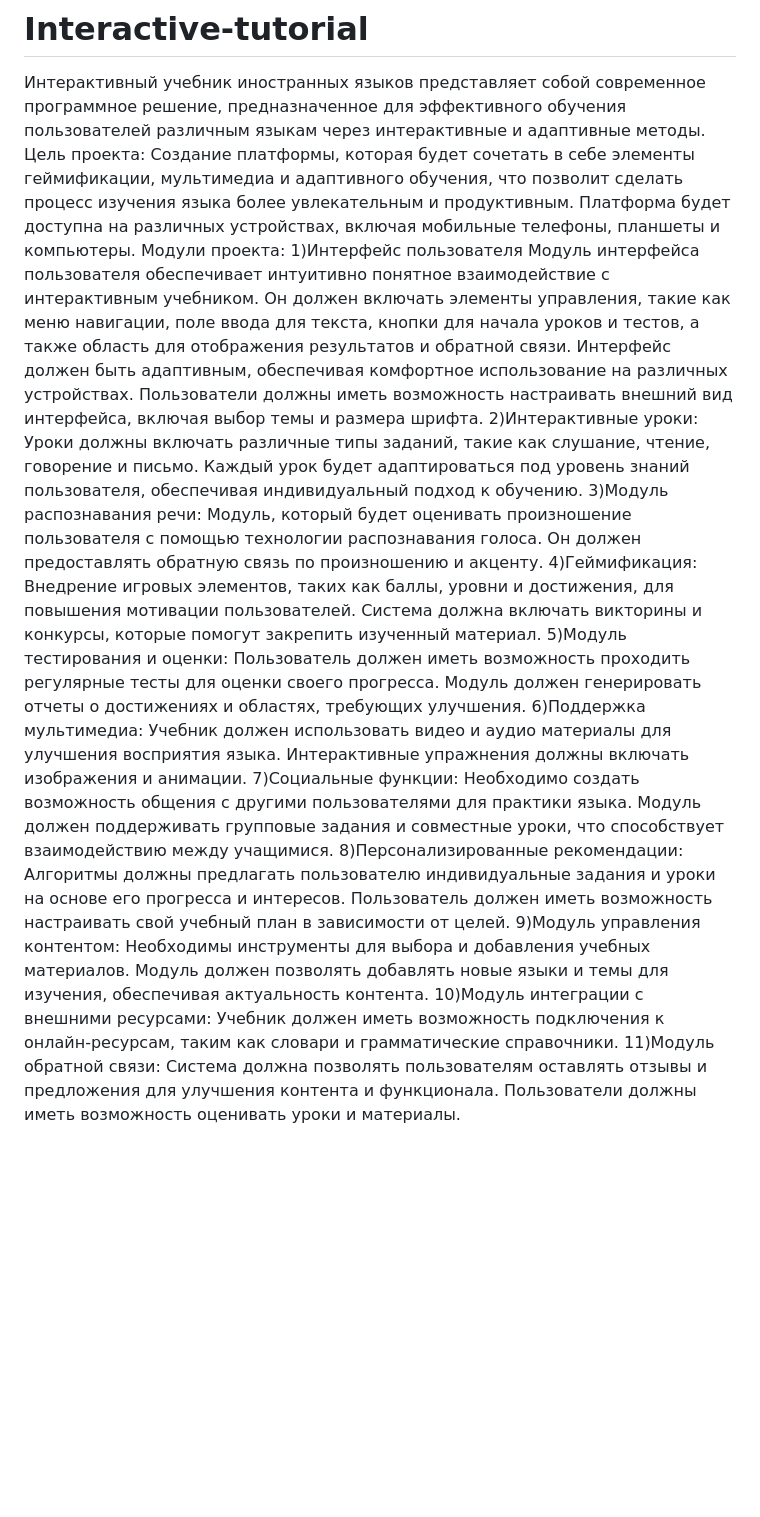
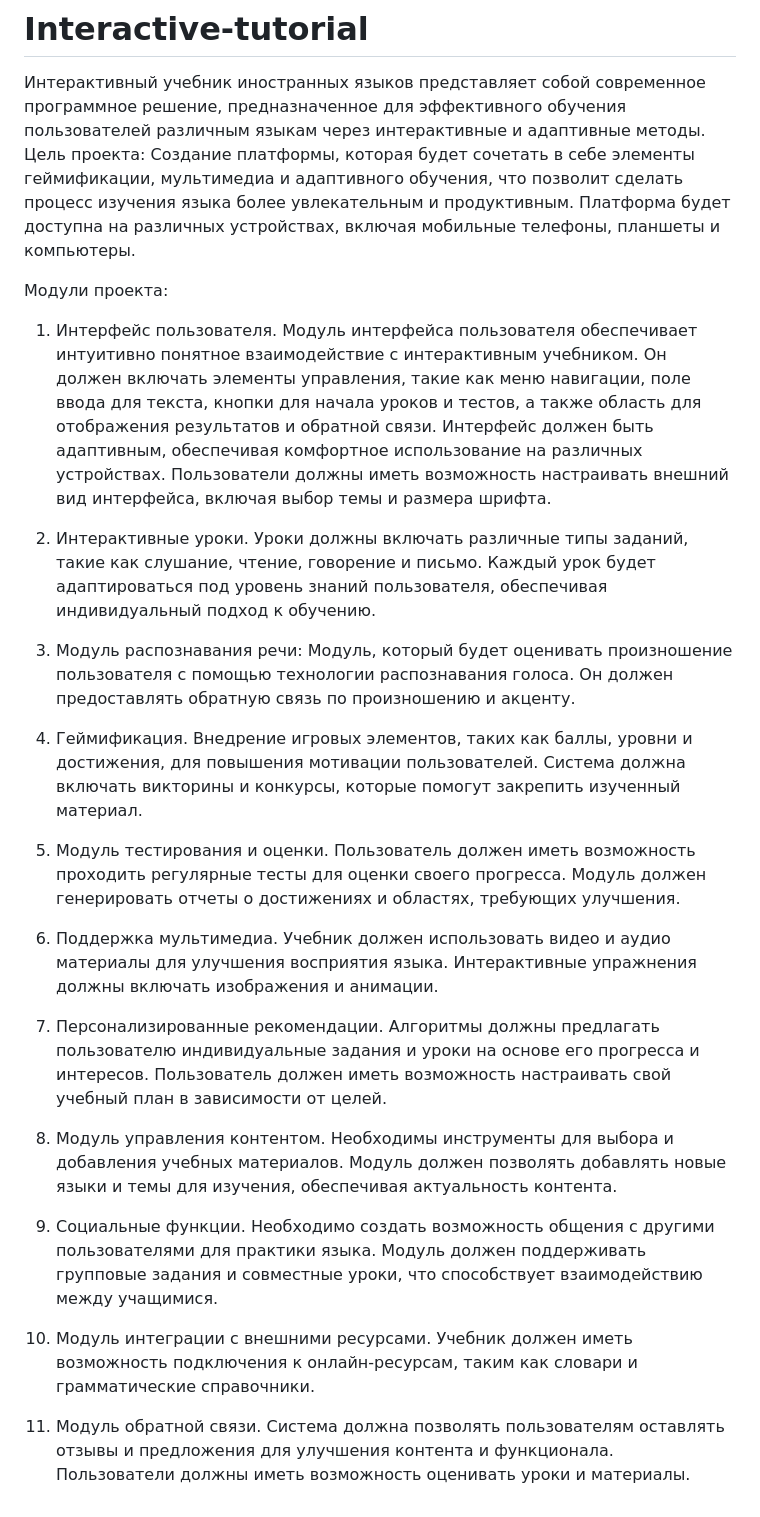
Before and after one commit to Sphynx-01/Interactive-tutorial, a Markdown page: README.md, the part around the change. GitHub-like rendering; blank space fills up the shorter version.

```diff
--- a/README.md
+++ b/README.md
@@ -1,26 +1,38 @@
 # Interactive-tutorial
 Интерактивный учебник иностранных языков представляет собой современное программное решение, предназначенное для эффективного обучения пользователей различным языкам через интерактивные и адаптивные методы.
 Цель проекта:  Создание платформы, которая будет сочетать в себе элементы геймификации, мультимедиа и адаптивного обучения, что позволит сделать процесс изучения языка более увлекательным и продуктивным.  Платформа будет доступна на различных устройствах, включая мобильные телефоны, планшеты и компьютеры.
+
 Модули проекта:
-1)Интерфейс пользователя
+
+1) Интерфейс пользователя.
 Модуль интерфейса пользователя обеспечивает интуитивно понятное взаимодействие с интерактивным учебником. Он должен включать элементы управления, такие как меню навигации, поле ввода для текста, кнопки для начала уроков и тестов, а также область для отображения результатов и обратной связи. Интерфейс должен быть адаптивным, обеспечивая комфортное использование на различных устройствах. Пользователи должны иметь возможность настраивать внешний вид интерфейса, включая выбор темы и размера шрифта.
-2)Интерактивные уроки:
+
+2) Интерактивные уроки.
 Уроки должны включать различные типы заданий, такие как слушание, чтение, говорение и письмо. Каждый урок будет адаптироваться под уровень знаний пользователя, обеспечивая индивидуальный подход к обучению.
-3)Модуль распознавания речи:
+
+3) Модуль распознавания речи:
 Модуль, который будет оценивать произношение пользователя с помощью технологии распознавания голоса. Он должен предоставлять обратную связь по произношению и акценту.
-4)Геймификация:
+
+4) Геймификация.
 Внедрение игровых элементов, таких как баллы, уровни и достижения, для повышения мотивации пользователей. Система должна включать викторины и конкурсы, которые помогут закрепить изученный материал.
-5)Модуль тестирования и оценки:
+
+5) Модуль тестирования и оценки.
 Пользователь должен иметь возможность проходить регулярные тесты для оценки своего прогресса. Модуль должен генерировать отчеты о достижениях и областях, требующих улучшения.
-6)Поддержка мультимедиа:
+
+6) Поддержка мультимедиа.
 Учебник должен использовать видео и аудио материалы для улучшения восприятия языка. Интерактивные упражнения должны включать изображения и анимации.
-7)Социальные функции:
+
+7) Персонализированные рекомендации.
+Алгоритмы должны предлагать пользователю индивидуальные задания и уроки на основе его прогресса и интересов. Пользователь должен иметь возможность настраивать свой учебный план в зависимости от целей.
+
+8) Модуль управления контентом.
+Необходимы инструменты для выбора и добавления учебных материалов. Модуль должен позволять добавлять новые языки и темы для изучения, обеспечивая актуальность контента.
+
+9) Социальные функции.
 Необходимо создать возможность общения с другими пользователями для практики языка. Модуль должен поддерживать групповые задания и совместные уроки, что способствует взаимодействию между учащимися.
-8)Персонализированные рекомендации:
-Алгоритмы должны предлагать пользователю индивидуальные задания и уроки на основе его прогресса и интересов. Пользователь должен иметь возможность настраивать свой учебный план в зависимости от целей.
-9)Модуль управления контентом:
-Необходимы инструменты для выбора и добавления учебных материалов. Модуль должен позволять добавлять новые языки и темы для изучения, обеспечивая актуальность контента.
-10)Модуль интеграции с внешними ресурсами:
+
+10) Модуль интеграции с внешними ресурсами.
 Учебник должен иметь возможность подключения к онлайн-ресурсам, таким как словари и грамматические справочники.
-11)Модуль обратной связи:
+
+11) Модуль обратной связи.
 Система должна позволять пользователям оставлять отзывы и предложения для улучшения контента и функционала. Пользователи должны иметь возможность оценивать уроки и материалы.
```
